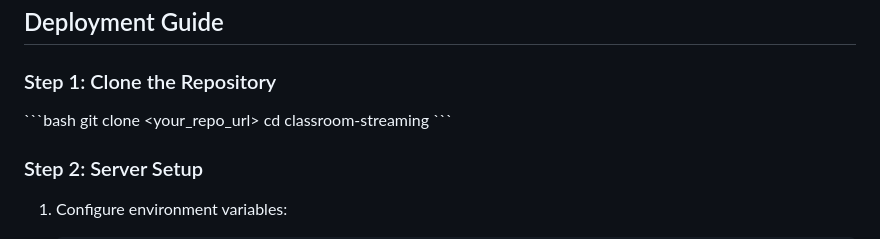
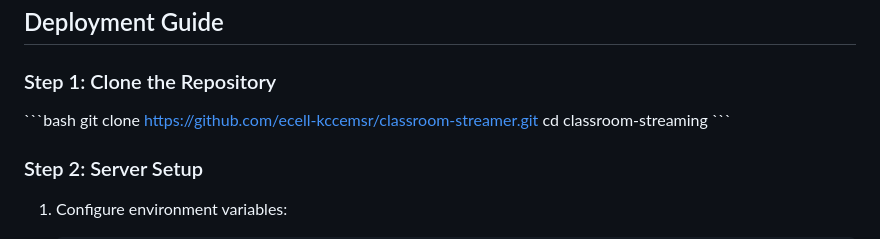
Before and after one commit to ecell-kccemsr/classroom-streamer, a Markdown page: README.md, the part around the change. GitHub-like rendering.

Commit message:
Update clone command with actual repository URL

```diff
--- a/README.md
+++ b/README.md
@@ -135,7 +135,7 @@ graph LR
 ### Step 1: Clone the Repository
 
 \`\`\`bash
-git clone <your_repo_url>
+git clone https://github.com/ecell-kccemsr/classroom-streamer.git
 cd classroom-streaming
 \`\`\`
 
```
